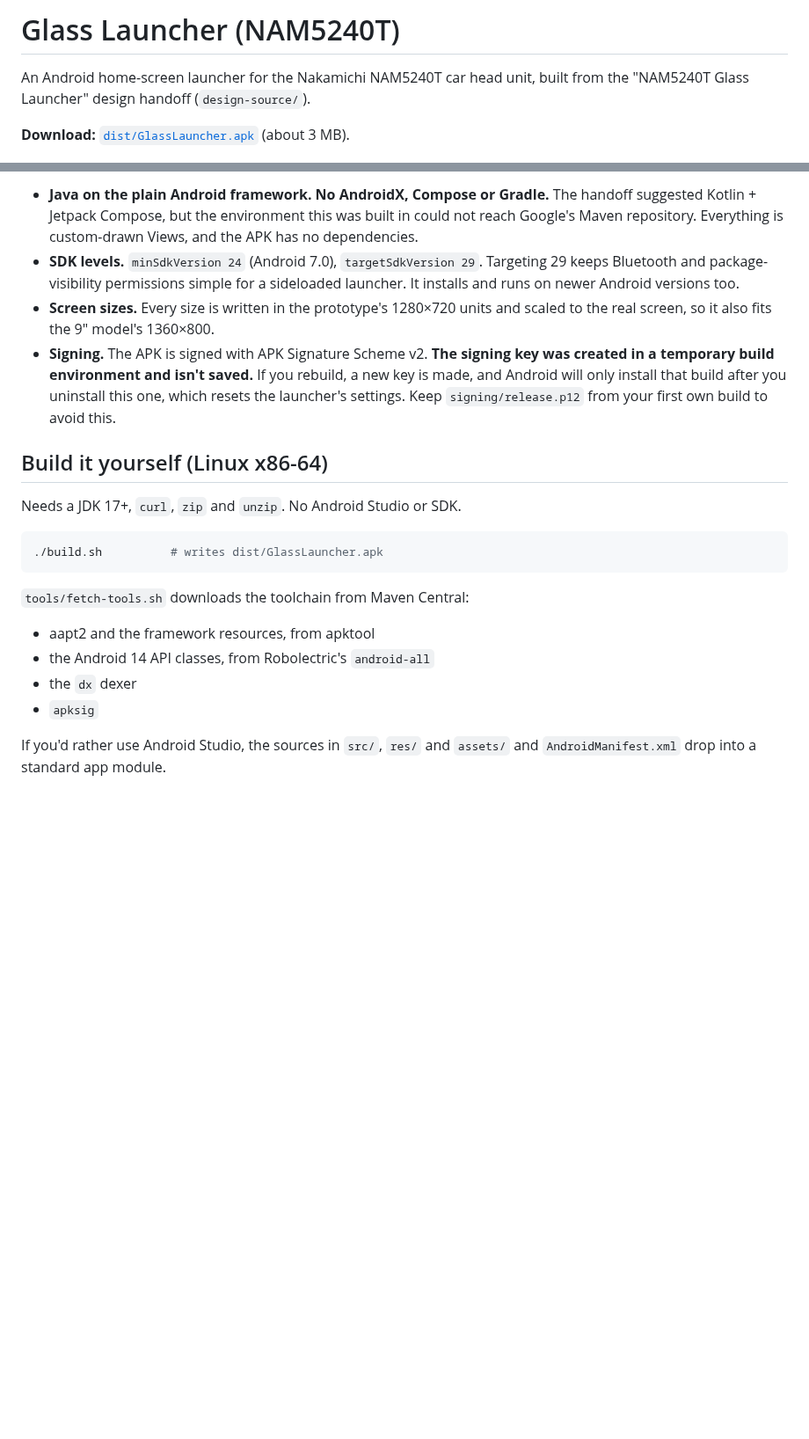
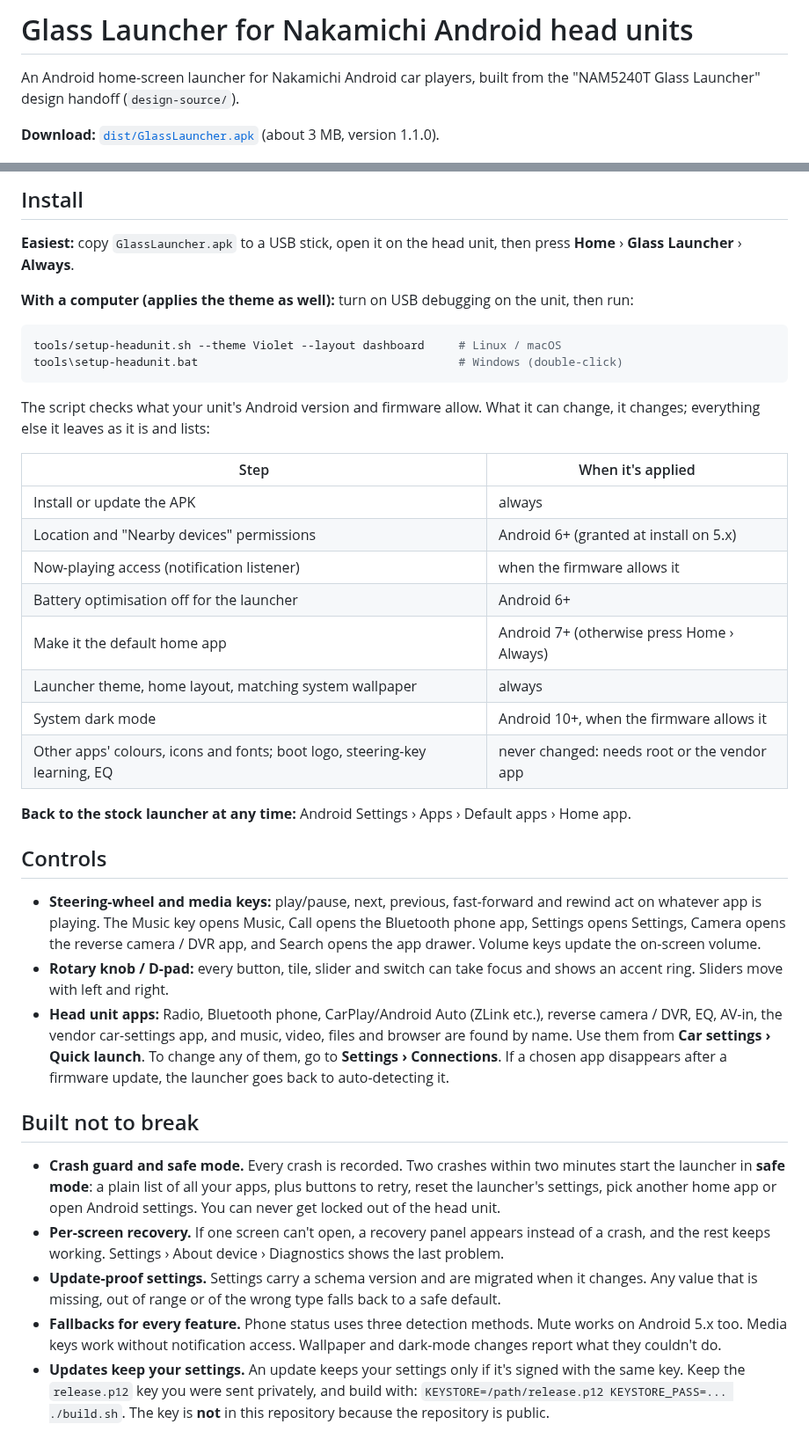
Before and after one commit to adnanfahim1/Test, a Markdown page: glass-launcher/README.md, 2 parts joined by grey strips. Shown at 88% size. Drawn GitHub-style; blank space fills up the shorter version.

````diff
--- a/glass-launcher/README.md
+++ b/glass-launcher/README.md
@@ -1,9 +1,9 @@
-# Glass Launcher (NAM5240T)
+# Glass Launcher for Nakamichi Android head units
 
-An Android home-screen launcher for the Nakamichi NAM5240T car head unit, built from the
-"NAM5240T Glass Launcher" design handoff (`design-source/`).
+An Android home-screen launcher for Nakamichi Android car players, built from the "NAM5240T
+Glass Launcher" design handoff (`design-source/`).
 
-**Download:** [`dist/GlassLauncher.apk`](dist/GlassLauncher.apk) (about 3 MB).
+**Download:** [`dist/GlassLauncher.apk`](dist/GlassLauncher.apk) (about 3 MB, version 1.1.0).
 
 ![Dashboard](screenshots/01-home-dashboard.png)
 
@@ -64,32 +67,62 @@ Changes from the prototypes:
 
-- **Java on the plain Android framework. No AndroidX, Compose or Gradle.** The handoff
-  suggested Kotlin + Jetpack Compose, but the environment this was built in could not reach
-  Google's Maven repository. Everything is custom-drawn Views, and the APK has no
-  dependencies.
-- **SDK levels.** `minSdkVersion 24` (Android 7.0), `targetSdkVersion 29`. Targeting 29 keeps
-  Bluetooth and package-visibility permissions simple for a sideloaded launcher. It installs
-  and runs on newer Android versions too.
-- **Screen sizes.** Every size is written in the prototype's 1280×720 units and scaled to the
-  real screen, so it also fits the 9" model's 1360×800.
-- **Signing.** The APK is signed with APK Signature Scheme v2. **The signing key was created in a
-  temporary build environment and isn't saved.** If you rebuild, a new key is made, and Android
-  will only install that build after you uninstall this one, which resets the launcher's settings.
-  Keep `signing/release.p12` from your first own build to avoid this.
+## Install
 
-## Build it yourself (Linux x86-64)
+**Easiest:** copy `GlassLauncher.apk` to a USB stick, open it on the head unit, then press
+**Home** › **Glass Launcher** › **Always**.
 
-Needs a JDK 17+, `curl`, `zip` and `unzip`. No Android Studio or SDK.
+**With a computer (applies the theme as well):** turn on USB debugging on the unit, then run:
 
 ```sh
-./build.sh          # writes dist/GlassLauncher.apk
+tools/setup-headunit.sh --theme Violet --layout dashboard     # Linux / macOS
+tools\setup-headunit.bat                                      # Windows (double-click)
 ```
 
-`tools/fetch-tools.sh` downloads the toolchain from Maven Central:
+The script checks what your unit's Android version and firmware allow. What it can change, it
+changes; everything else it leaves as it is and lists:
 
-- aapt2 and the framework resources, from apktool
-- the Android 14 API classes, from Robolectric's `android-all`
-- the `dx` dexer
-- `apksig`
+| Step | When it's applied |
+|---|---|
+| Install or update the APK | always |
+| Location and "Nearby devices" permissions | Android 6+ (granted at install on 5.x) |
+| Now-playing access (notification listener) | when the firmware allows it |
+| Battery optimisation off for the launcher | Android 6+ |
+| Make it the default home app | Android 7+ (otherwise press Home › Always) |
+| Launcher theme, home layout, matching system wallpaper | always |
+| System dark mode | Android 10+, when the firmware allows it |
+| Other apps' colours, icons and fonts; boot logo, steering-key learning, EQ | never changed: needs root or the vendor app |
 
-If you'd rather use Android Studio, the sources in `src/`, `res/` and `assets/` and
-`AndroidManifest.xml` drop into a standard app module.
+**Back to the stock launcher at any time:** Android Settings › Apps › Default apps › Home app.
+
+## Controls
+
+- **Steering-wheel and media keys:** play/pause, next, previous, fast-forward and rewind act on
+  whatever app is playing. The Music key opens Music, Call opens the Bluetooth phone app,
+  Settings opens Settings, Camera opens the reverse camera / DVR app, and Search opens the
+  app drawer. Volume keys update the on-screen volume.
+- **Rotary knob / D-pad:** every button, tile, slider and switch can take focus and shows an
+  accent ring. Sliders move with left and right.
+- **Head unit apps:** Radio, Bluetooth phone, CarPlay/Android Auto (ZLink etc.), reverse camera
+  / DVR, EQ, AV-in, the vendor car-settings app, and music, video, files and browser are found
+  by name. Use them from **Car settings › Quick launch**. To change any of them, go to
+  **Settings › Connections**. If a chosen app disappears after a firmware update, the launcher
+  goes back to auto-detecting it.
+
+## Built not to break
+
+- **Crash guard and safe mode.** Every crash is recorded. Two crashes within two minutes start
+  the launcher in **safe mode**: a plain list of all your apps, plus buttons to retry, reset the
+  launcher's settings, pick another home app or open Android settings. You can never get locked
+  out of the head unit.
+- **Per-screen recovery.** If one screen can't open, a recovery panel appears instead of a
+  crash, and the rest keeps working. Settings › About device › Diagnostics shows the last
+  problem.
+- **Update-proof settings.** Settings carry a schema version and are migrated when it changes.
+  Any value that is missing, out of range or of the wrong type falls back to a safe default.
+- **Fallbacks for every feature.** Phone status uses three detection methods. Mute works on
+  Android 5.x too. Media keys work without notification access. Wallpaper and dark-mode
+  changes report what they couldn't do.
+- **Updates keep your settings.** An update keeps your settings only if it's signed with the
+  same key. Keep the `release.p12` key you were sent privately, and build with:
+  `KEYSTORE=/path/release.p12 KEYSTORE_PASS=... ./build.sh`.
+  The key is **not** in this repository because the repository is public.
+
````
Also changed, not shown: other parts of glass-launcher/README.md (+62 -40 lines), glass-launcher/screenshots/res-1024x600-car.png (added), glass-launcher/screenshots/res-1920x720-dashboard.png (added), glass-launcher/screenshots/res-800x480-dashboard.png (added).
